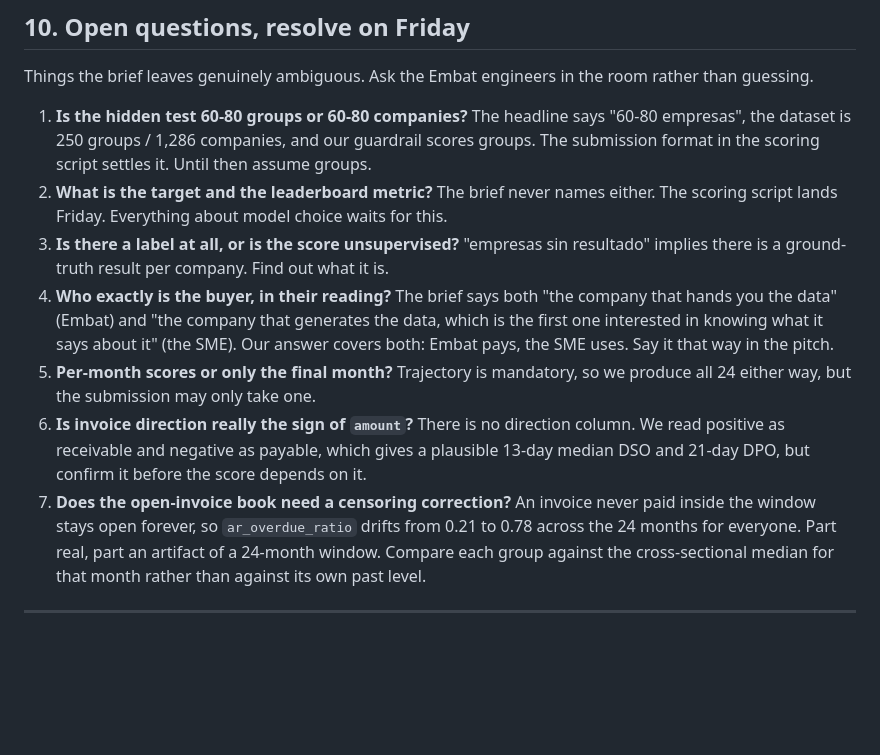
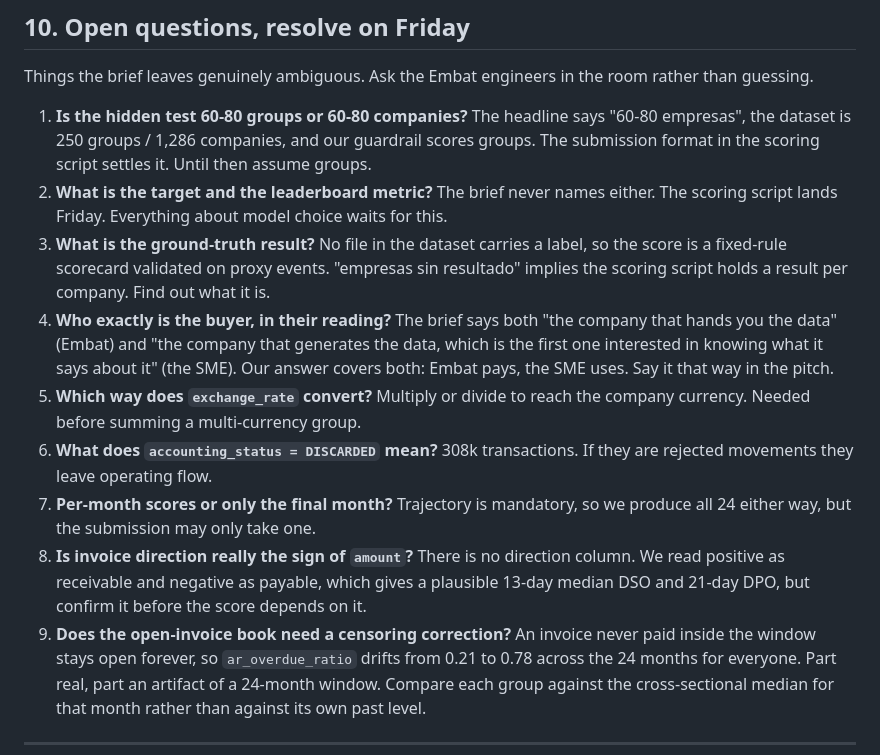
Before and after one commit to felipemagr/hackspain, a Markdown page: docs/brief.md, the part around one of its changes. Drawn GitHub-style; blank space fills up the shorter version.

```diff
--- a/docs/brief.md
+++ b/docs/brief.md
@@ -254,18 +266,23 @@ guessing.
    in the scoring script settles it. Until then assume groups.
 2. **What is the target and the leaderboard metric?** The brief never names either. The scoring
    script lands Friday. Everything about model choice waits for this.
-3. **Is there a label at all, or is the score unsupervised?** "empresas sin resultado" implies
-   there is a ground-truth result per company. Find out what it is.
+3. **What is the ground-truth result?** No file in the dataset carries a label, so the score is a
+   fixed-rule scorecard validated on proxy events. "empresas sin resultado" implies the scoring
+   script holds a result per company. Find out what it is.
 4. **Who exactly is the buyer, in their reading?** The brief says both "the company that hands you
    the data" (Embat) and "the company that generates the data, which is the first one interested in
    knowing what it says about it" (the SME). Our answer covers both: Embat pays, the SME uses. Say
    it that way in the pitch.
-5. **Per-month scores or only the final month?** Trajectory is mandatory, so we produce all 24
+5. **Which way does `exchange_rate` convert?** Multiply or divide to reach the company currency.
+   Needed before summing a multi-currency group.
+6. **What does `accounting_status = DISCARDED` mean?** 308k transactions. If they are rejected
+   movements they leave operating flow.
+7. **Per-month scores or only the final month?** Trajectory is mandatory, so we produce all 24
    either way, but the submission may only take one.
-6. **Is invoice direction really the sign of `amount`?** There is no direction column. We read
+8. **Is invoice direction really the sign of `amount`?** There is no direction column. We read
    positive as receivable and negative as payable, which gives a plausible 13-day median DSO and
    21-day DPO, but confirm it before the score depends on it.
-7. **Does the open-invoice book need a censoring correction?** An invoice never paid inside the
+9. **Does the open-invoice book need a censoring correction?** An invoice never paid inside the
    window stays open forever, so `ar_overdue_ratio` drifts from 0.21 to 0.78 across the 24 months
    for everyone. Part real, part an artifact of a 24-month window. Compare each group against the
    cross-sectional median for that month rather than against its own past level.
```
Also changed, not shown: other parts of docs/brief.md (+12 -0 lines), README.md (+11 -0 lines), docs/infra.md (added, +119 -0 lines).
